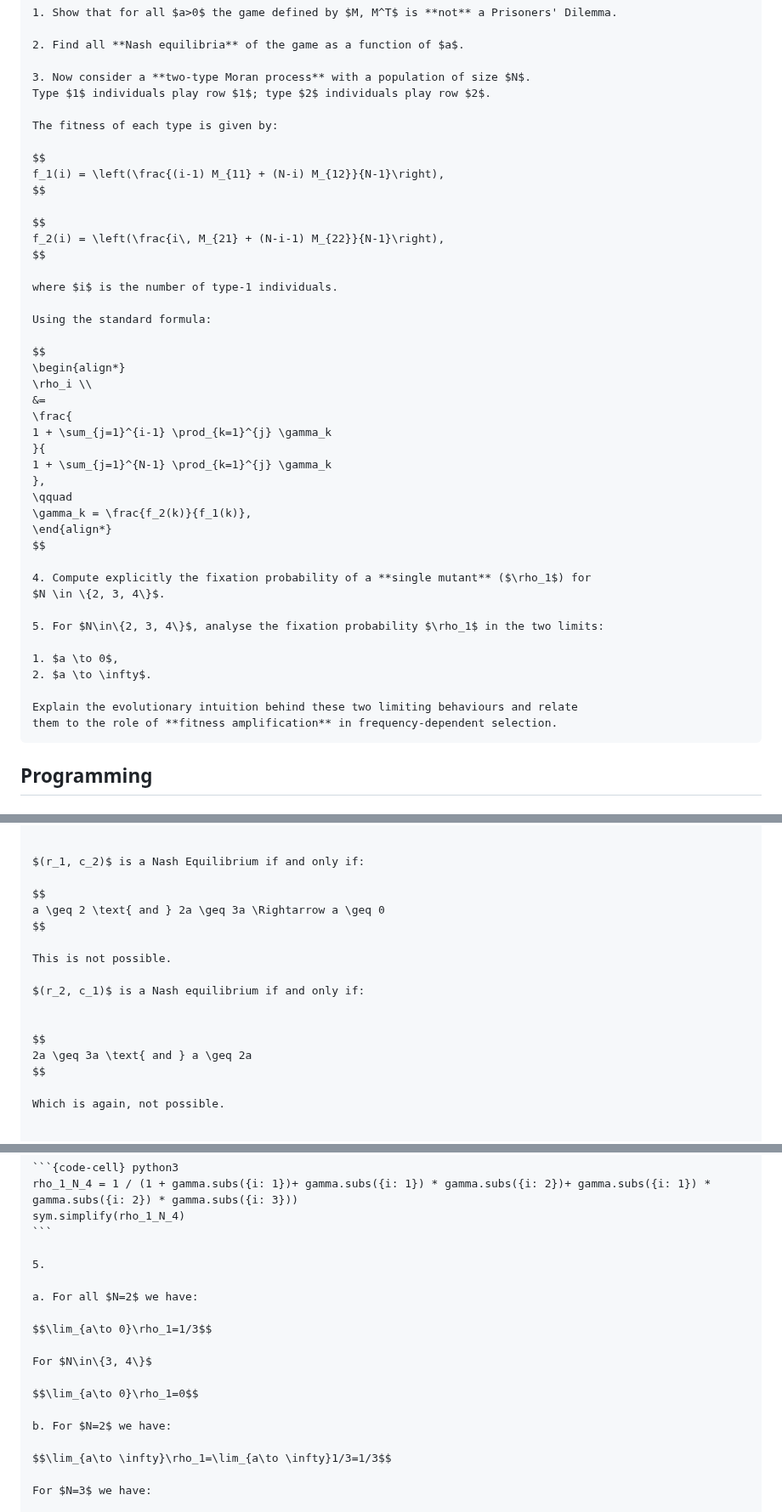
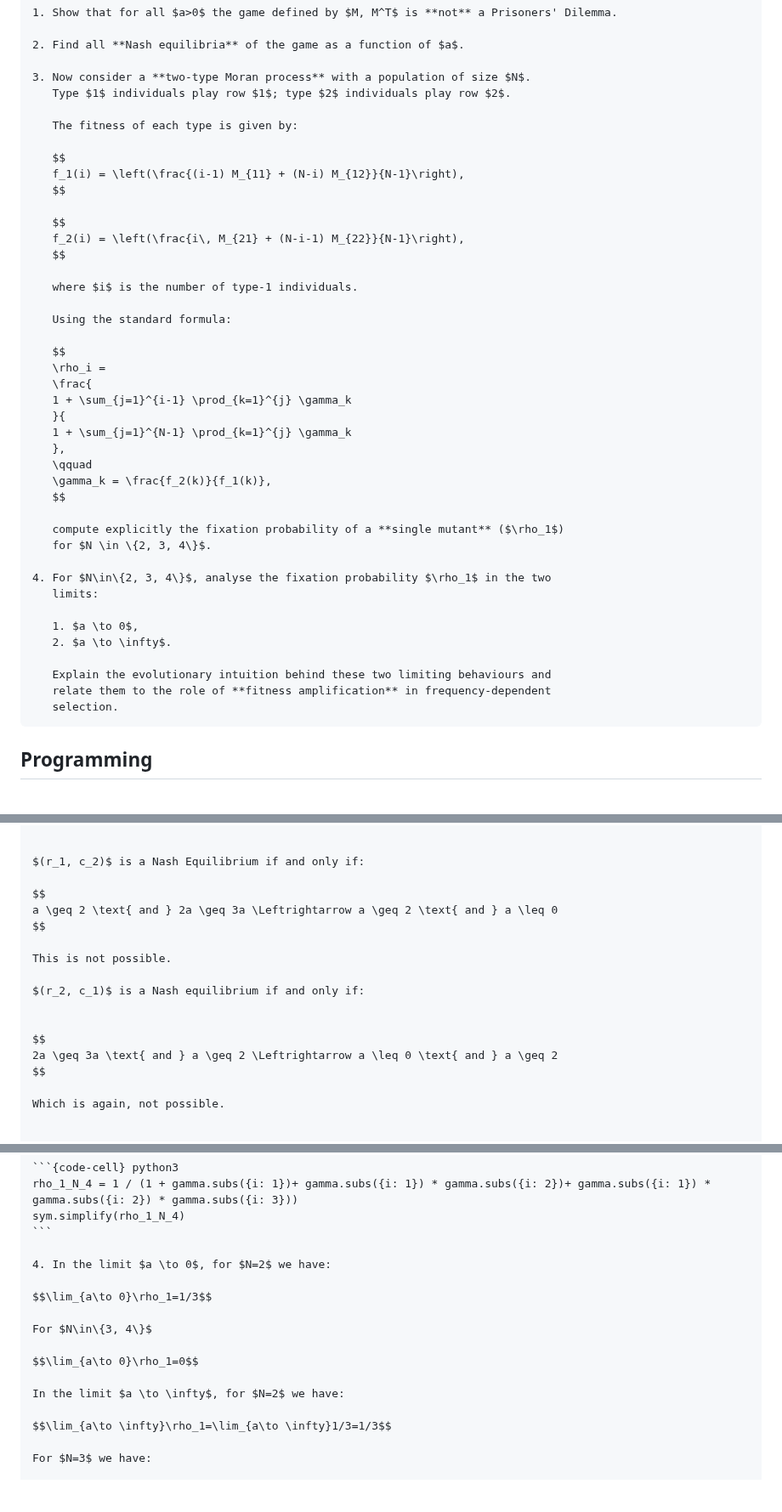
Before and after one commit to drvinceknight/gtb, a Markdown page: chapters/moran_process/index.md, 3 parts joined by grey strips. Shown at 85% size. GitHub-like rendering; blank space fills up the shorter version.

````diff
--- a/chapters/moran_process/index.md
+++ b/chapters/moran_process/index.md
@@ -568,46 +568,45 @@ $$
 2. Find all **Nash equilibria** of the game as a function of $a$.
 
 3. Now consider a **two-type Moran process** with a population of size $N$.
-Type $1$ individuals play row $1$; type $2$ individuals play row $2$.
+   Type $1$ individuals play row $1$; type $2$ individuals play row $2$.
 
-The fitness of each type is given by:
+   The fitness of each type is given by:
 
-$$
-f_1(i) = \left(\frac{(i-1) M_{11} + (N-i) M_{12}}{N-1}\right),
-$$
+   $$
+   f_1(i) = \left(\frac{(i-1) M_{11} + (N-i) M_{12}}{N-1}\right),
+   $$
 
-$$
-f_2(i) = \left(\frac{i\, M_{21} + (N-i-1) M_{22}}{N-1}\right),
-$$
+   $$
+   f_2(i) = \left(\frac{i\, M_{21} + (N-i-1) M_{22}}{N-1}\right),
+   $$
 
-where $i$ is the number of type-1 individuals.
+   where $i$ is the number of type-1 individuals.
 
-Using the standard formula:
+   Using the standard formula:
 
-$$
-\begin{align*}
-\rho_i \\
-&=
-\frac{
-1 + \sum_{j=1}^{i-1} \prod_{k=1}^{j} \gamma_k
-}{
-1 + \sum_{j=1}^{N-1} \prod_{k=1}^{j} \gamma_k
-},
-\qquad
-\gamma_k = \frac{f_2(k)}{f_1(k)},
-\end{align*}
-$$
+   $$
+   \rho_i =
+   \frac{
+   1 + \sum_{j=1}^{i-1} \prod_{k=1}^{j} \gamma_k
+   }{
+   1 + \sum_{j=1}^{N-1} \prod_{k=1}^{j} \gamma_k
+   },
+   \qquad
+   \gamma_k = \frac{f_2(k)}{f_1(k)},
+   $$
 
-4. Compute explicitly the fixation probability of a **single mutant** ($\rho_1$) for
-$N \in \{2, 3, 4\}$.
+   compute explicitly the fixation probability of a **single mutant** ($\rho_1$)
+   for $N \in \{2, 3, 4\}$.
 
-5. For $N\in\{2, 3, 4\}$, analyse the fixation probability $\rho_1$ in the two limits:
+4. For $N\in\{2, 3, 4\}$, analyse the fixation probability $\rho_1$ in the two
+   limits:
 
-1. $a \to 0$,
-2. $a \to \infty$.
+   1. $a \to 0$,
+   2. $a \to \infty$.
 
-Explain the evolutionary intuition behind these two limiting behaviours and relate
-them to the role of **fitness amplification** in frequency-dependent selection.
+   Explain the evolutionary intuition behind these two limiting behaviours and
+   relate them to the role of **fitness amplification** in frequency-dependent
+   selection.
 ```
 
 ## Programming
@@ -1019,7 +1018,7 @@ $$
 $(r_1, c_2)$ is a Nash Equilibrium if and only if:
 
 $$
-a \geq 2 \text{ and } 2a \geq 3a \Rightarrow a \geq 0
+a \geq 2 \text{ and } 2a \geq 3a \Leftrightarrow a \geq 2 \text{ and } a \leq 0
 $$
 
 This is not possible.
@@ -1028,7 +1027,7 @@ $(r_2, c_1)$ is a Nash equilibrium if and only if:
 
 
 $$
-2a \geq 3a \text{ and } a \geq 2a
+2a \geq 3a \text{ and } a \geq 2 \Leftrightarrow a \leq 0 \text{ and } a \geq 2
 $$
 
 Which is again, not possible.
@@ -1217,9 +1216,7 @@ rho_1_N_4 = 1 / (1 + gamma.subs({i: 1})+ gamma.subs({i: 1}) * gamma.subs({i: 2})
 sym.simplify(rho_1_N_4)
 ```
 
-5.
-
-a. For all $N=2$ we have:
+4. In the limit $a \to 0$, for $N=2$ we have:
 
 $$\lim_{a\to 0}\rho_1=1/3$$
 
@@ -1227,7 +1224,7 @@ For $N\in\{3, 4\}$
 
 $$\lim_{a\to 0}\rho_1=0$$
 
-b. For $N=2$ we have:
+In the limit $a \to \infty$, for $N=2$ we have:
 
 $$\lim_{a\to \infty}\rho_1=\lim_{a\to \infty}1/3=1/3$$
 
````
Also changed, not shown: other parts of chapters/moran_process/index.md (+1 -1 lines), chapters/replicator_dynamics/index.md (+19 -19 lines).
